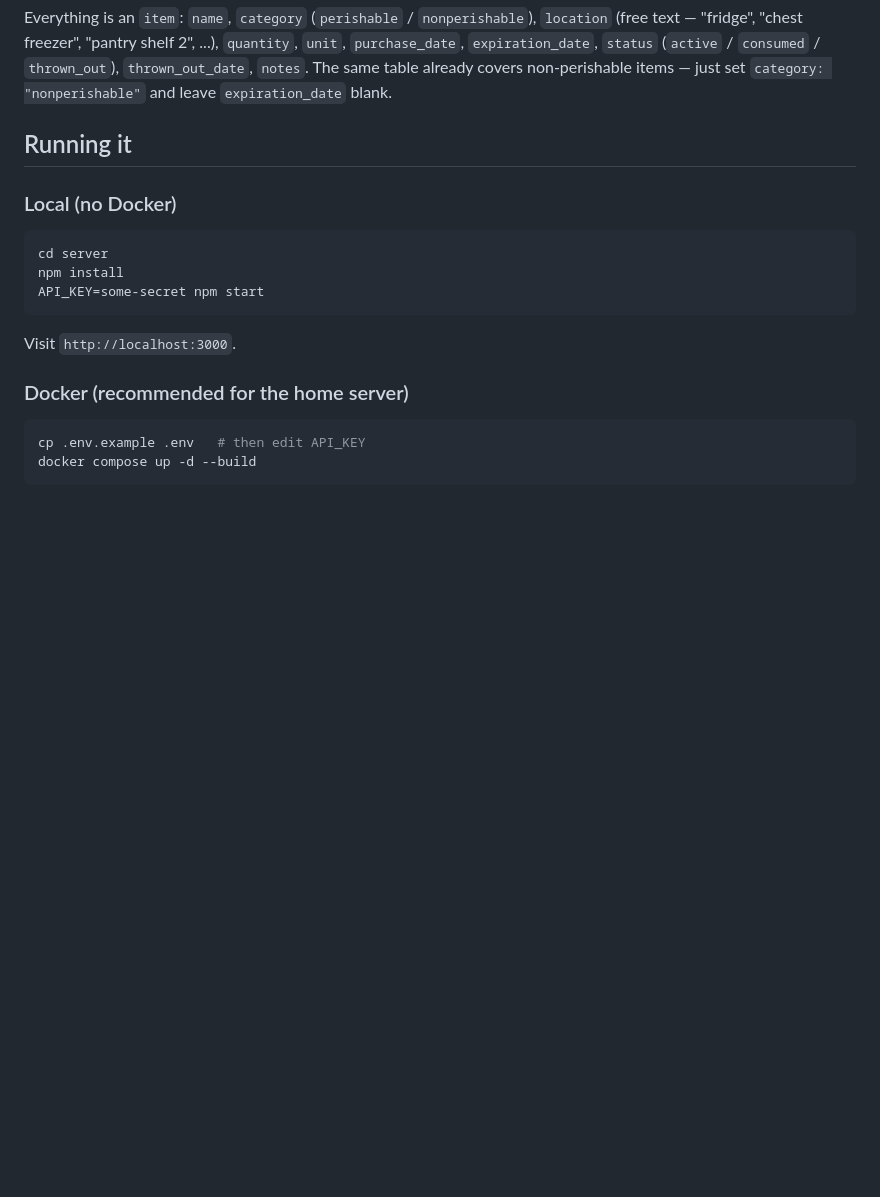
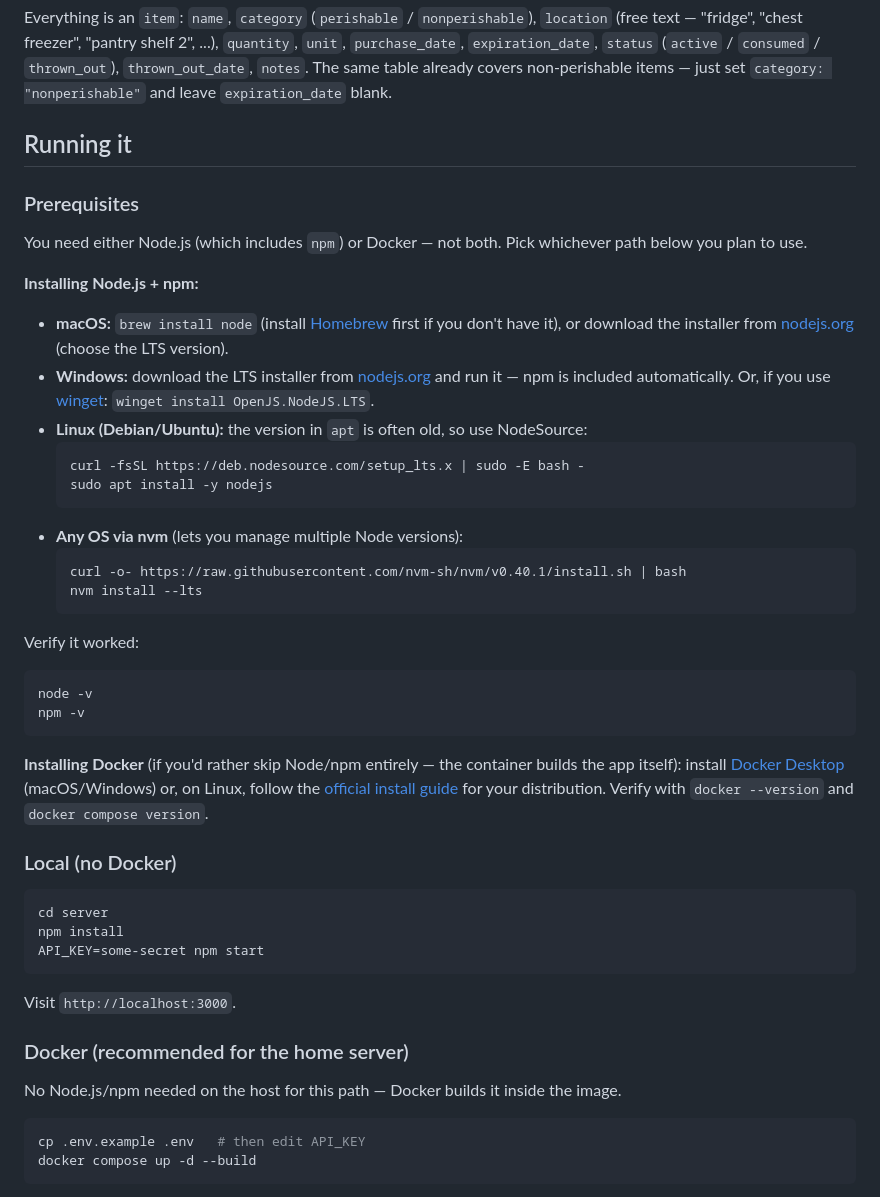
Before and after one commit to astral451/BackOfFridge, a Markdown page: README.md, the part around the change. GitHub-like rendering; blank space fills up the shorter version.

Commit message:
Add Node.js/npm and Docker install instructions to README
Reader didn't have npm installed; add per-OS setup steps for both
paths so they can pick whichever they want without guessing.

````diff
--- a/README.md
+++ b/README.md
@@ -24,6 +24,44 @@ items — just set `category: "nonperishable"` and leave `expiration_date` blank
 
 ## Running it
 
+### Prerequisites
+
+You need either Node.js (which includes `npm`) or Docker — not both. Pick whichever
+path below you plan to use.
+
+**Installing Node.js + npm:**
+
+- **macOS:** `brew install node` (install [Homebrew](https://brew.sh) first if you
+  don't have it), or download the installer from
+  [nodejs.org](https://nodejs.org/) (choose the LTS version).
+- **Windows:** download the LTS installer from [nodejs.org](https://nodejs.org/) and
+  run it — npm is included automatically. Or, if you use
+  [winget](https://learn.microsoft.com/windows/package-manager/winget/):
+  `winget install OpenJS.NodeJS.LTS`.
+- **Linux (Debian/Ubuntu):** the version in `apt` is often old, so use NodeSource:
+  ```bash
+  curl -fsSL https://deb.nodesource.com/setup_lts.x | sudo -E bash -
+  sudo apt install -y nodejs
+  ```
+- **Any OS via nvm** (lets you manage multiple Node versions):
+  ```bash
+  curl -o- https://raw.githubusercontent.com/nvm-sh/nvm/v0.40.1/install.sh | bash
+  nvm install --lts
+  ```
+
+Verify it worked:
+
+```bash
+node -v
+npm -v
+```
+
+**Installing Docker** (if you'd rather skip Node/npm entirely — the container builds
+the app itself): install [Docker Desktop](https://www.docker.com/products/docker-desktop/)
+(macOS/Windows) or, on Linux, follow the
+[official install guide](https://docs.docker.com/engine/install/) for your
+distribution. Verify with `docker --version` and `docker compose version`.
+
 ### Local (no Docker)
 
 ```bash
@@ -35,6 +73,8 @@ API_KEY=some-secret npm start
 Visit `http://localhost:3000`.
 
 ### Docker (recommended for the home server)
+
+No Node.js/npm needed on the host for this path — Docker builds it inside the image.
 
 ```bash
 cp .env.example .env   # then edit API_KEY
````
